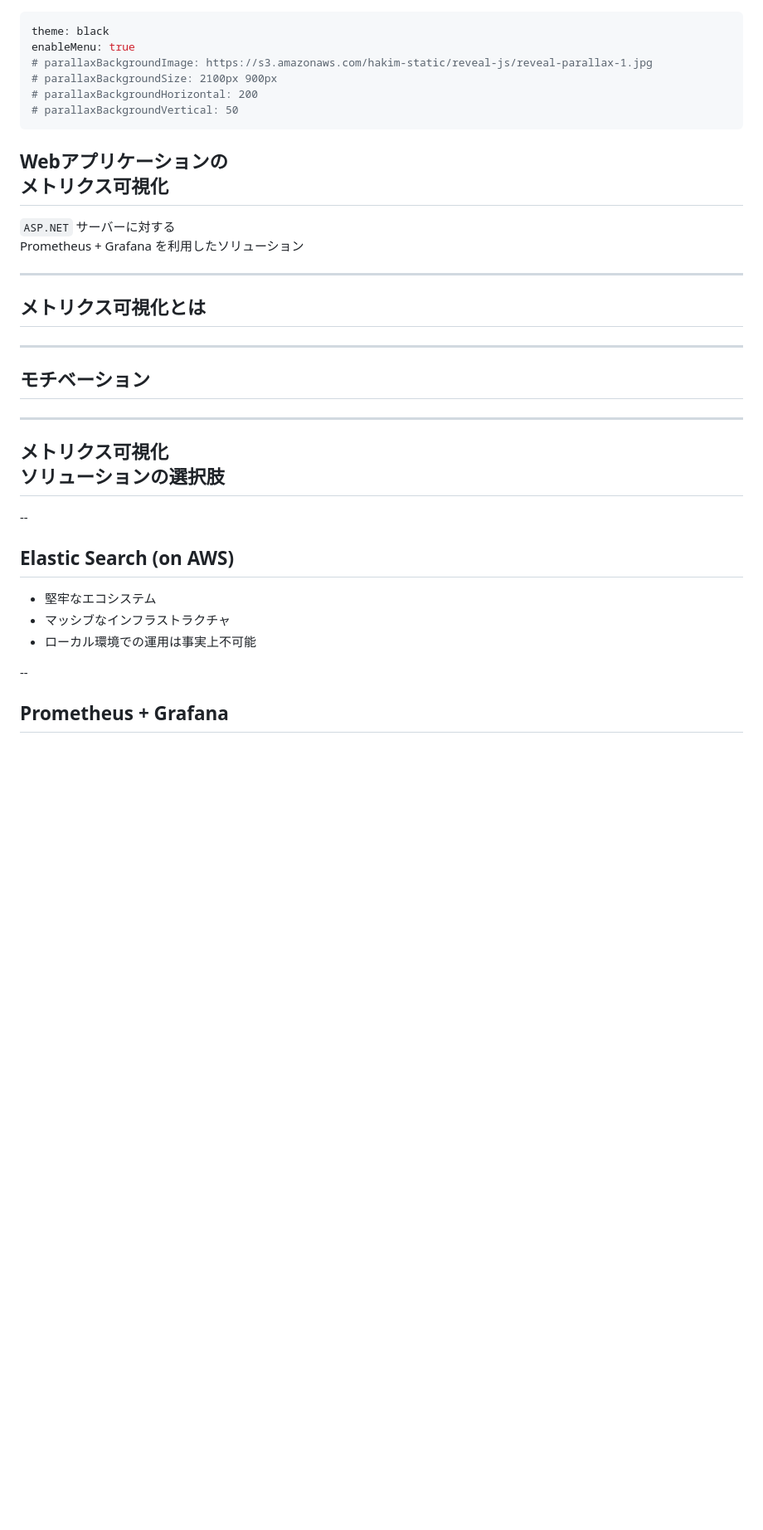
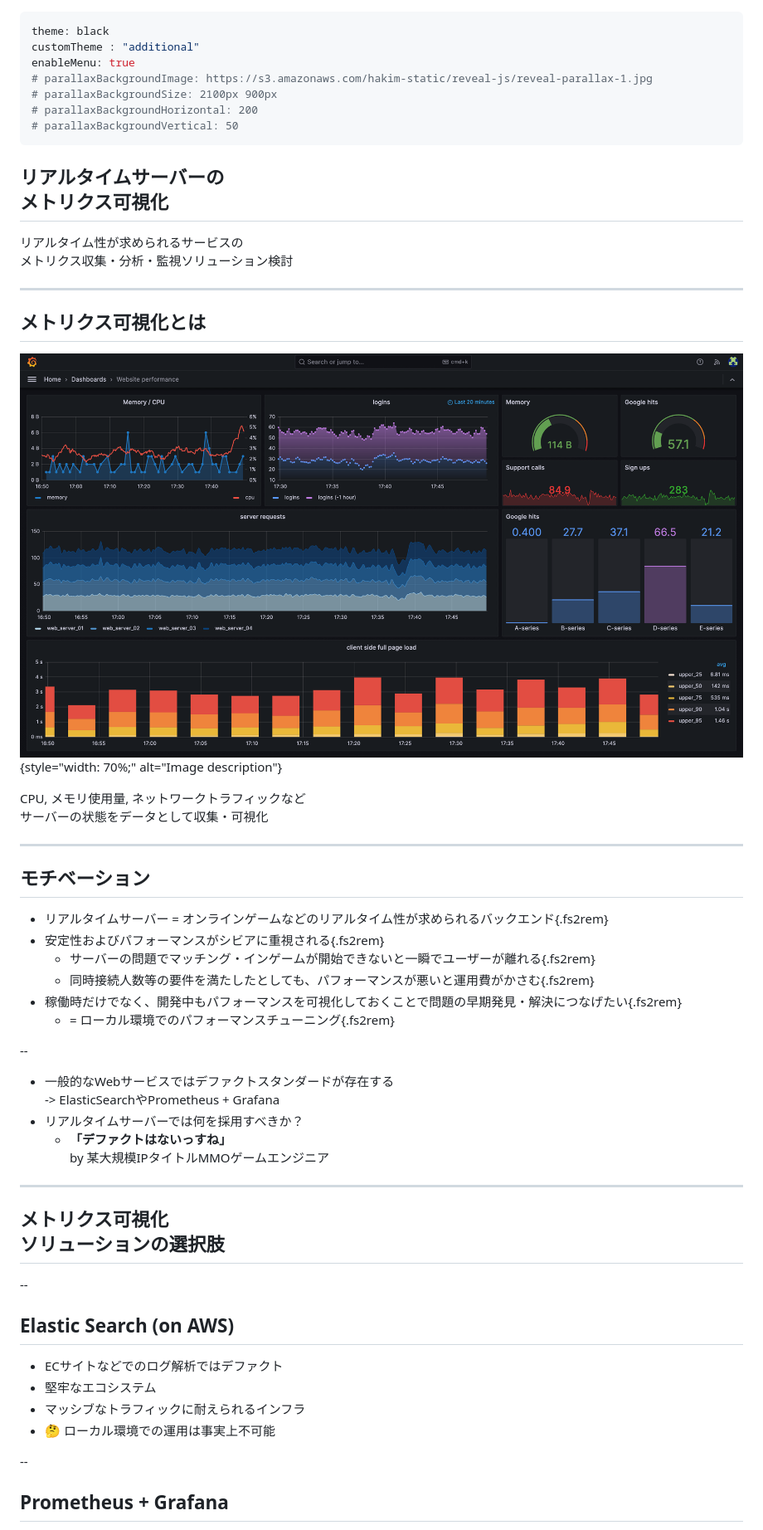
Before and after one commit to Nagitch/presentation-slides, a Markdown page: intro-prom-grafana/intro-prom-grafana.md, the part around the change printed below. Shown: that part at 83% size. Rendered like a GitHub page; pictures changed too: intro-prom-grafana/media/grafana-dashboard-demo.png (added); blank space fills up the shorter version.

```diff
--- a/intro-prom-grafana/intro-prom-grafana.md
+++ b/intro-prom-grafana/intro-prom-grafana.md
@@ -1,5 +1,6 @@
 ---
 theme: black
+customTheme : "additional"
 enableMenu: true
 # parallaxBackgroundImage: https://s3.amazonaws.com/hakim-static/reveal-js/reveal-parallax-1.jpg
 # parallaxBackgroundSize: 2100px 900px
@@ -7,17 +8,36 @@ enableMenu: true
 # parallaxBackgroundVertical: 50
 ---
 
-## Webアプリケーションの<br>メトリクス可視化
+## リアルタイムサーバーの<br>メトリクス可視化
 
-`ASP.NET` サーバーに対する<br>Prometheus + Grafana を利用したソリューション
+リアルタイム性が求められるサービスの<br>メトリクス収集・分析・監視ソリューション検討
 
 ---
 
 ## メトリクス可視化とは
 
+![grafana dashboard demo](media/grafana-dashboard-demo.png){style="width: 70%;" alt="Image description"}
+
+CPU, メモリ使用量, ネットワークトラフィックなど<br>
+サーバーの状態をデータとして収集・可視化
+
 ---
 
 ## モチベーション
+
+- リアルタイムサーバー = オンラインゲームなどのリアルタイム性が求められるバックエンド{.fs2rem}
+- 安定性およびパフォーマンスがシビアに重視される{.fs2rem}
+    - サーバーの問題でマッチング・インゲームが開始できないと一瞬でユーザーが離れる{.fs2rem}
+    - 同時接続人数等の要件を満たしたとしても、パフォーマンスが悪いと運用費がかさむ{.fs2rem}
+- 稼働時だけでなく、開発中もパフォーマンスを可視化しておくことで問題の早期発見・解決につなげたい{.fs2rem}
+    - = ローカル環境でのパフォーマンスチューニング{.fs2rem}
+
+--
+
+- 一般的なWebサービスではデファクトスタンダードが存在する<br>-> ElasticSearchやPrometheus + Grafana
+- リアルタイムサーバーでは何を採用すべきか？
+    - **「デファクトはないっすね」** <br>
+      by 某大規模IPタイトルMMOゲームエンジニア
 
 ---
 
@@ -26,9 +46,10 @@ enableMenu: true
 --
 
 ## Elastic Search (on AWS)
+- ECサイトなどでのログ解析ではデファクト
 - 堅牢なエコシステム
-- マッシブなインフラストラクチャ
-- ローカル環境での運用は事実上不可能
+- マッシブなトラフィックに耐えられるインフラ
+- 🤔 ローカル環境での運用は事実上不可能
 
 --
 
```
Also changed, not shown: other parts of intro-prom-grafana/intro-prom-grafana.md (+37 -35 lines), 1 other file.
